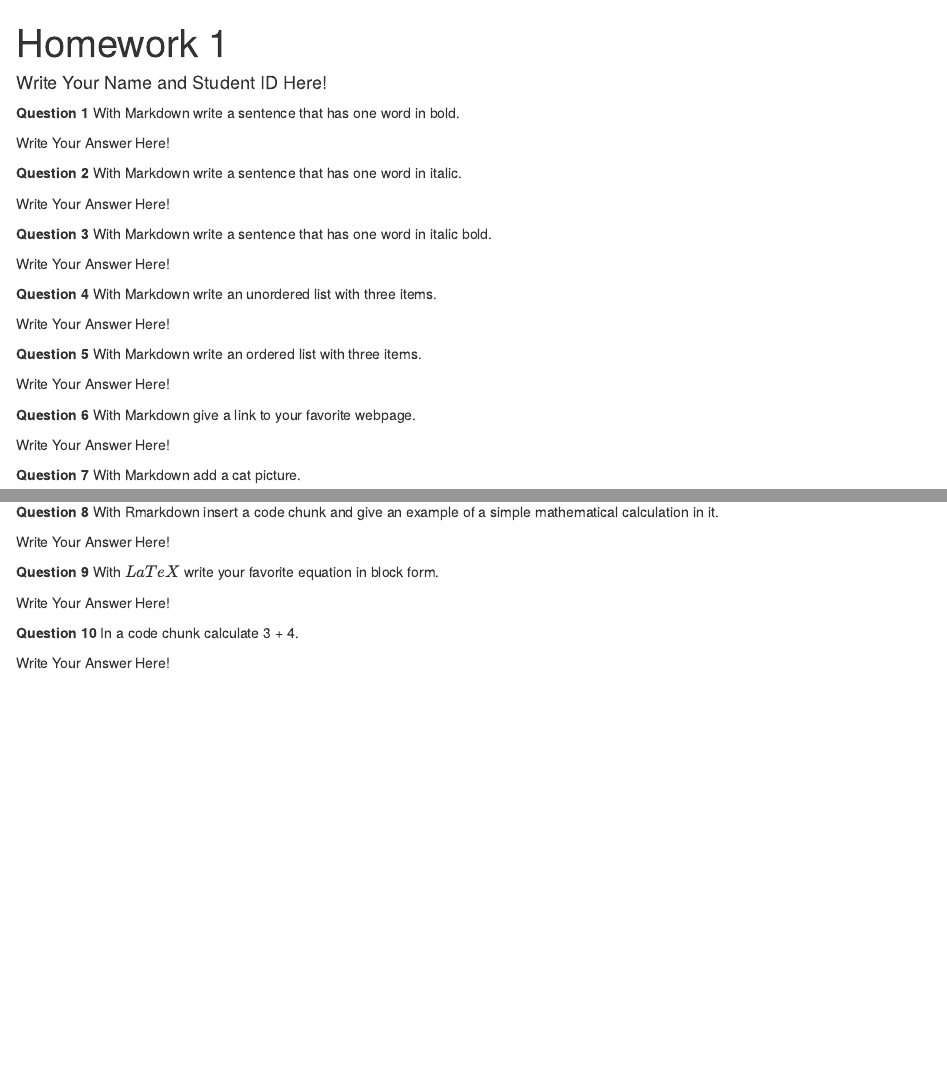
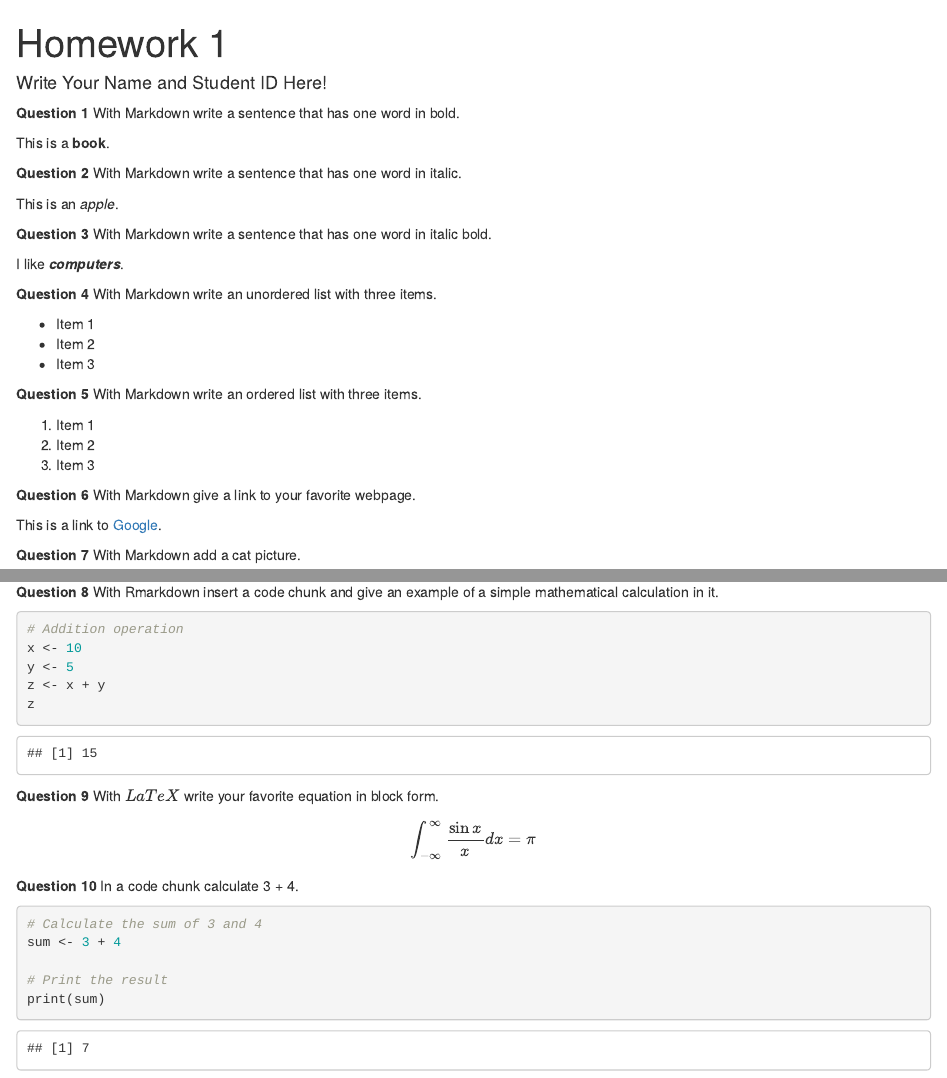
Before and after one commit to Hamzabaraka/HomeworkOne, an R Markdown document (hw-01.Rmd): the page in a window 1100 px wide, from its top, and a second part further down, joined at a grey line. Rendered offline with R 4.5, knitr and Pandoc, with nearby package versions.

Commit message:
Solved questions.

````diff
--- a/hw-01.Rmd
+++ b/hw-01.Rmd
@@ -13,27 +13,31 @@ opts_chunk$set(fig.align="center", fig.height=4, fig.width=5.5)
 
 **Question 1** With Markdown write a sentence that has one word in bold.
 
-Write Your Answer Here!
+This is a **book**.
 
 **Question 2** With Markdown write a sentence that has one word in italic.
 
-Write Your Answer Here!
+This is an _apple_.
 
 **Question 3** With Markdown write a sentence that has one word in italic bold.
 
-Write Your Answer Here!
+I like ***computers***.
 
 **Question 4** With Markdown write an unordered list with three items.
 
-Write Your Answer Here!
+- Item 1
+- Item 2
+- Item 3
 
 **Question 5** With Markdown write an ordered list with three items.
 
-Write Your Answer Here!
+1. Item 1
+2. Item 2
+3. Item 3
 
 **Question 6** With Markdown give a link to your favorite webpage.
 
-Write Your Answer Here!
+This is a link to [Google](https://www.google.com/).
 
 **Question 7** With Markdown add a cat picture.
 
@@ -41,12 +46,28 @@ Write Your Answer Here!
 
 **Question 8** With Rmarkdown insert a code chunk and give an example of a simple mathematical calculation in it.
 
-Write Your Answer Here!
+```{r}
+# Addition operation
+x <- 10
+y <- 5
+z <- x + y
+z
+```
+
 
 **Question 9** With $LaTeX$ write your favorite equation in block form.
 
-Write Your Answer Here!
+$$
+\int_{-\infty}^{\infty} \frac{\sin x}{x} dx = \pi
+$$
+
 
 **Question 10** In a code chunk calculate 3 + 4.
 
-Write Your Answer Here!
+```{r}
+# Calculate the sum of 3 and 4
+sum <- 3 + 4
+
+# Print the result
+print(sum)
+```
````
Also changed, not shown: hw-01.html (added), hw-01.Rmd (3 more changed lines).
